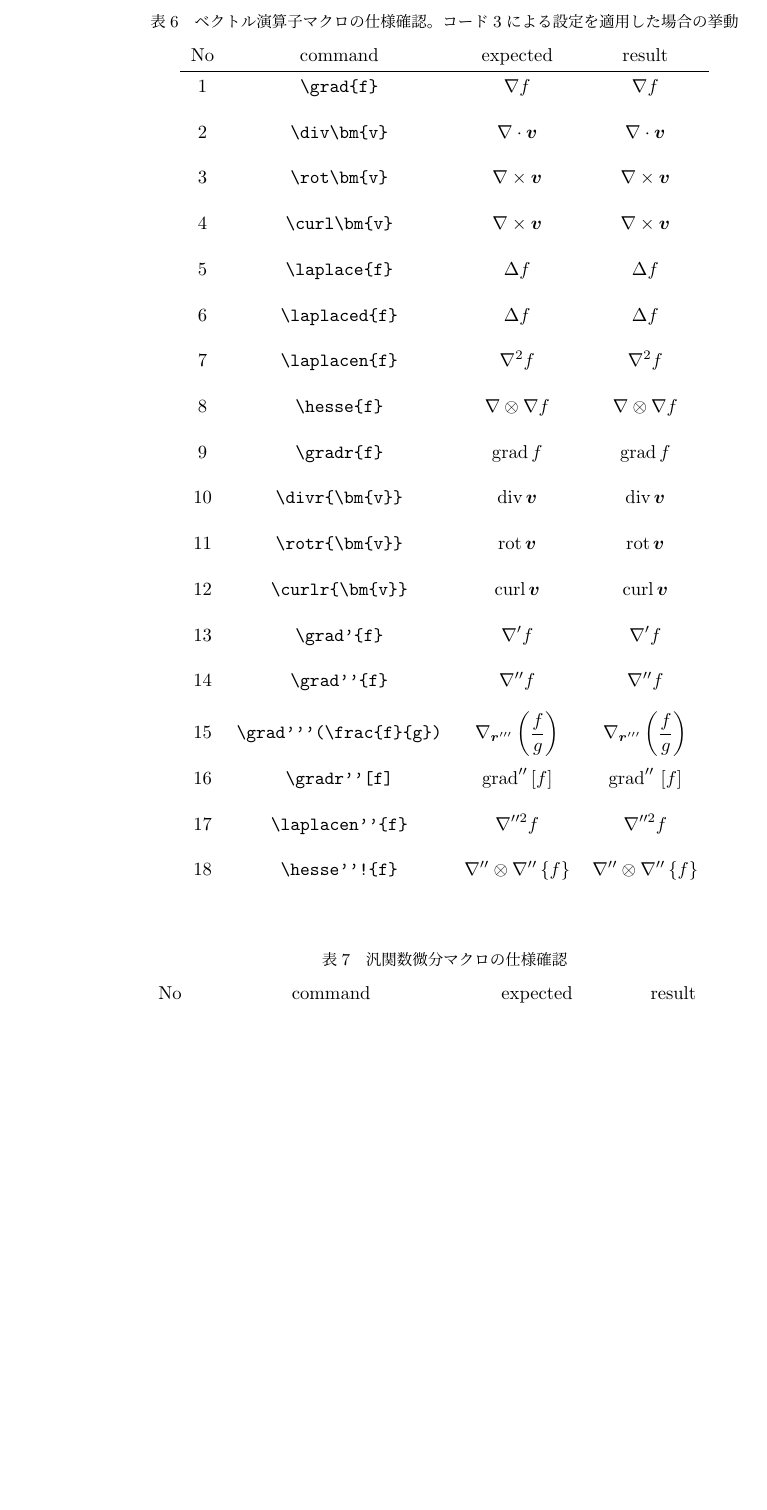
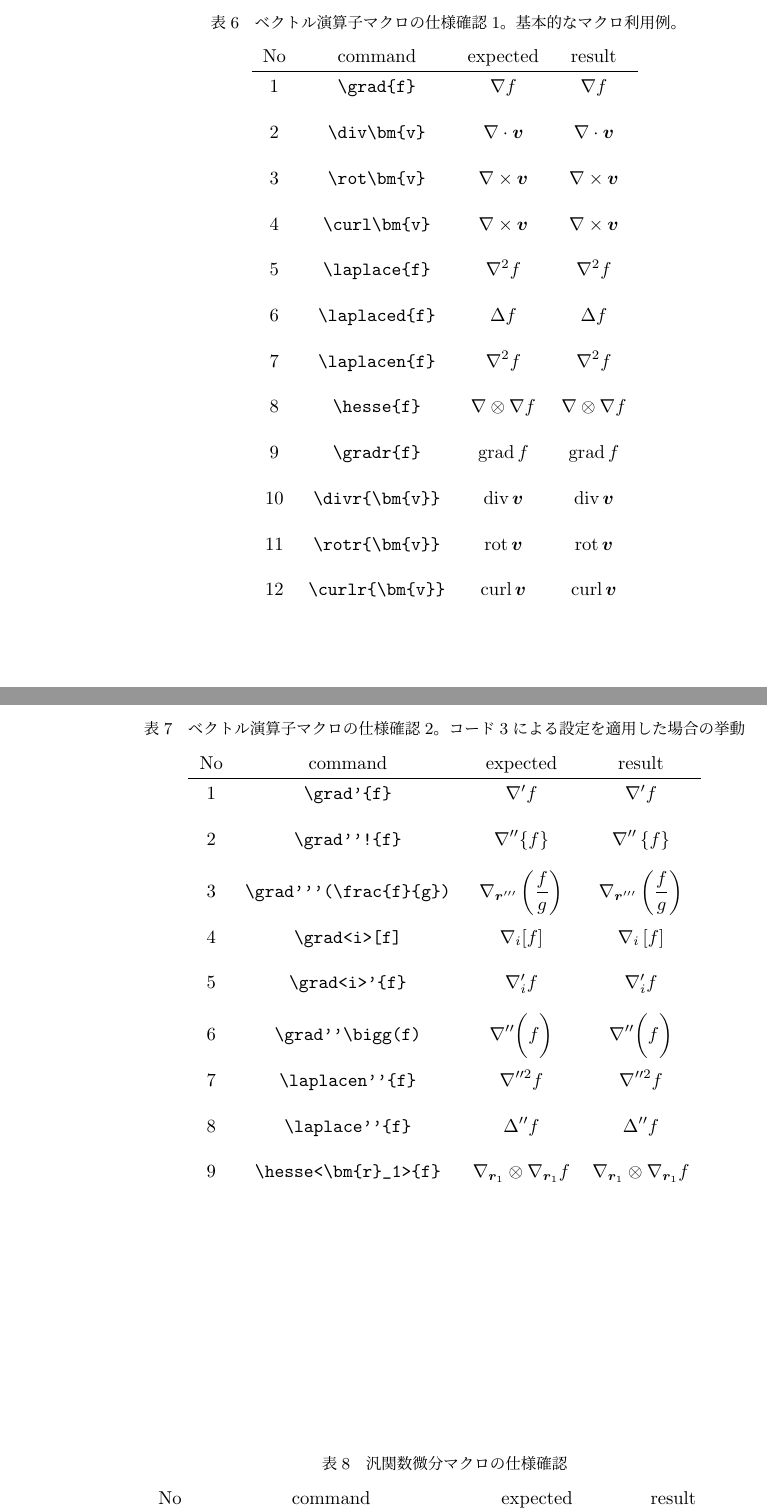
Before and after one commit to SahayanKY/TeXMacro, a LaTeX document (derivative/specification.tex, which reads derivative/derivative.sty): part of page 4 of 4 before the commit and two parts of pages 4 and 5 of 5 after it, the two joined at a grey line, cut so that both start at the same text, the shorter picture padded with empty space. Compiled offline with pLaTeX and dvipdfmx; a LaTeX package or settings file that is missing is left out.

Commit message:
feat: derivative.sty v2.4
\nabla_i等に対応するためにオプション引数を追加

```diff
--- a/derivative/derivative.sty
+++ b/derivative/derivative.sty
@@ -1,5 +1,5 @@
 \NeedsTeXFormat{LaTeX2e}[2019/10/01]
-\ProvidesPackage{derivative}[2022/12/30 v2.3]
+\ProvidesPackage{derivative}[2022/01/03 v2.4]
 
 \RequirePackage{xparse}
 \RequirePackage{amsmath}
--- a/derivative/specification.tex
+++ b/derivative/specification.tex
@@ -184,6 +184,46 @@ No & command & expected & result \\
 \end{tabular}
 \end{table}
 
+%
+%表を挿入
+\begin{table}[p]
+\centering
+\caption{
+	ベクトル演算子マクロの仕様確認1。
+	基本的なマクロ利用例。
+}
+\begin{tabular}{cccc}
+No & command & expected & result \\
+\hline
+1& \verb|\grad{f}|						& $\displaystyle \nabla f$
+										& $\displaystyle \grad{f}$ \\[3mm]
+2& \verb|\div\bm{v}|					& $\displaystyle \nabla\cdot\bm{v}$
+										& $\displaystyle \div\bm{v}$ \\[3mm]
+3& \verb|\rot\bm{v}|					& $\displaystyle \nabla\times\bm{v}$
+										& $\displaystyle \rot\bm{v}$ \\[3mm]
+4& \verb|\curl\bm{v}|					& $\displaystyle \nabla\times\bm{v}$
+										& $\displaystyle \curl\bm{v}$ \\[3mm]
+5& \verb|\laplace{f}|					& $\displaystyle \nabla^2 f$
+										& $\displaystyle \laplace{f}$ \\[3mm]
+6& \verb|\laplaced{f}|					& $\displaystyle \Delta f$
+										& $\displaystyle \laplaced{f}$ \\[3mm]
+7& \verb|\laplacen{f}|					& $\displaystyle \nabla^2 f$
+										& $\displaystyle \laplacen{f}$ \\[3mm]
+8& \verb|\hesse{f}|						& $\displaystyle \nabla\otimes\nabla f$
+										& $\displaystyle \hesse{f}$ \\[3mm]
+9& \verb|\gradr{f}|						& $\displaystyle \textrm{grad}\, f$
+										& $\displaystyle \gradr{f}$ \\[3mm]
+10& \verb|\divr{\bm{v}}|				& $\displaystyle \textrm{div}\, \bm{v}$
+										& $\displaystyle \divr{\bm{v}}$ \\[3mm]
+11& \verb|\rotr{\bm{v}}|				& $\displaystyle \textrm{rot}\, \bm{v}$
+										& $\displaystyle \rotr{\bm{v}}$ \\[3mm]
+12& \verb|\curlr{\bm{v}}|				& $\displaystyle \textrm{curl}\, \bm{v}$
+										& $\displaystyle \curlr{\bm{v}}$ \\[3mm]
+\end{tabular}
+\end{table}
+
+
+
 \derivativesetup{
 	nabla-deco-1 = ',
 	nabla-deco-2 = '',
@@ -204,55 +244,41 @@ No & command & expected & result \\
 }
 \end{lstlisting}
 \end{table}
+
 %
 %表を挿入
 \begin{table}[p]
 \centering
 \caption{
-	ベクトル演算子マクロの仕様確認。
+	ベクトル演算子マクロの仕様確認2。
 	コード\ref{lstDerivativeSetup3}による設定を適用した場合の挙動
 }
 \begin{tabular}{cccc}
 No & command & expected & result \\
 \hline
-1& \verb|\grad{f}|						& $\displaystyle \nabla f$
-										& $\displaystyle \grad{f}$ \\[3mm]
-2& \verb|\div\bm{v}|					& $\displaystyle \nabla\cdot\bm{v}$
-										& $\displaystyle \div\bm{v}$ \\[3mm]
-3& \verb|\rot\bm{v}|					& $\displaystyle \nabla\times\bm{v}$
-										& $\displaystyle \rot\bm{v}$ \\[3mm]
-4& \verb|\curl\bm{v}|					& $\displaystyle \nabla\times\bm{v}$
-										& $\displaystyle \curl\bm{v}$ \\[3mm]
-5& \verb|\laplace{f}|					& $\displaystyle \Delta f$
-										& $\displaystyle \laplace{f}$ \\[3mm]
-6& \verb|\laplaced{f}|					& $\displaystyle \Delta f$
-										& $\displaystyle \laplaced{f}$ \\[3mm]
-7& \verb|\laplacen{f}|					& $\displaystyle \nabla^2 f$
-										& $\displaystyle \laplacen{f}$ \\[3mm]
-8& \verb|\hesse{f}|						& $\displaystyle \nabla\otimes\nabla f$
-										& $\displaystyle \hesse{f}$ \\[3mm]
-9& \verb|\gradr{f}|						& $\displaystyle \textrm{grad}\, f$
-										& $\displaystyle \gradr{f}$ \\[3mm]
-10& \verb|\divr{\bm{v}}|				& $\displaystyle \textrm{div}\, \bm{v}$
-										& $\displaystyle \divr{\bm{v}}$ \\[3mm]
-11& \verb|\rotr{\bm{v}}|				& $\displaystyle \textrm{rot}\, \bm{v}$
-										& $\displaystyle \rotr{\bm{v}}$ \\[3mm]
-12& \verb|\curlr{\bm{v}}|				& $\displaystyle \textrm{curl}\, \bm{v}$
-										& $\displaystyle \curlr{\bm{v}}$ \\[3mm]
-13& \verb|\grad'{f}|					& $\displaystyle \nabla' f$
+1& \verb|\grad'{f}|						& $\displaystyle \nabla' f$
 										& $\displaystyle \grad'{f}$ \\[3mm]
-14& \verb|\grad''{f}|					& $\displaystyle \nabla'' f$
-										& $\displaystyle \grad''{f}$ \\[3mm]
-15& \verb|\grad'''(\frac{f}{g})|		& $\displaystyle \nabla_{\bm{r}'''} \left(\frac{f}{g}\right)$
+2& \verb|\grad''!{f}|					& $\displaystyle \nabla'' \{f\}$
+										& $\displaystyle \grad''!{f}$ \\[3mm]
+3& \verb|\grad'''(\frac{f}{g})|			& $\displaystyle \nabla_{\bm{r}'''} \left(\frac{f}{g}\right)$
 										& $\displaystyle \grad'''(\frac{f}{g})$ \\[3mm]
-16& \verb|\gradr''[f]|					& $\displaystyle \textrm{grad}'' \left[f\right]$
-										& $\displaystyle \gradr''[f]$ \\[3mm]
-17& \verb|\laplacen''{f}|				& $\displaystyle \nabla''^2 f$
+4& \verb|\grad<i>[f]|					& $\displaystyle \nabla_{i} [f]$
+										& $\displaystyle \grad<i>[f]$ \\[3mm]
+5& \verb|\grad<i>'{f}|					& $\displaystyle \nabla_{i}' f$
+										& $\displaystyle \grad<i>'{f}$ \\[3mm]
+6& \verb|\grad''\bigg(f)|				& $\displaystyle \nabla'' \biggl(f\biggr)$
+										& $\displaystyle \grad''\bigg(f)$ \\[3mm]
+7& \verb|\laplacen''{f}|				& $\displaystyle \nabla''^2 f$
 										& $\displaystyle \laplacen''{f}$ \\[3mm]
-18& \verb|\hesse''!{f}|					& $\displaystyle \nabla''\otimes\nabla'' \left\{f\right\}$
-										& $\displaystyle \hesse''!{f}$ \\[3mm]
+8& \verb|\laplace''{f}|					& $\displaystyle \Delta'' f$
+										& $\displaystyle \laplace''{f}$ \\[3mm]
+9& \verb|\hesse<\bm{r}_1>{f}|			& $\displaystyle \nabla_{\bm{r}_1}\otimes\nabla_{\bm{r}_1} f$
+										& $\displaystyle \hesse<\bm{r}_1>{f}$ \\[3mm]
 \end{tabular}
 \end{table}
+
+
+
 
 
 %
```
Also changed, not shown: derivative/specification.pdf, derivative/derivative.sty (83 more changed lines).
